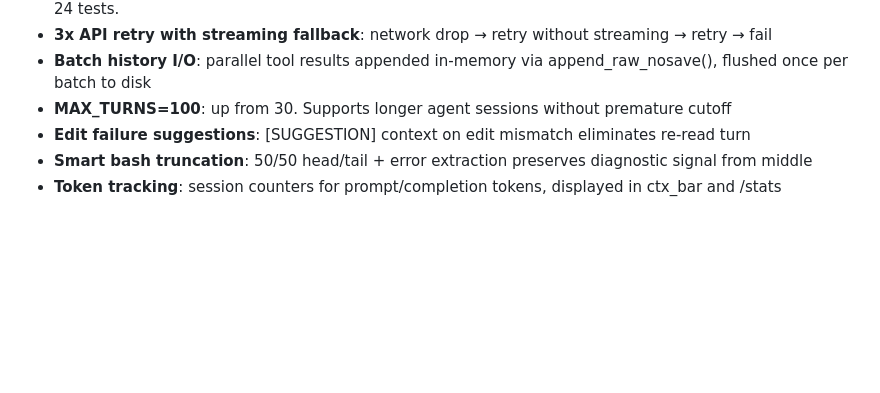
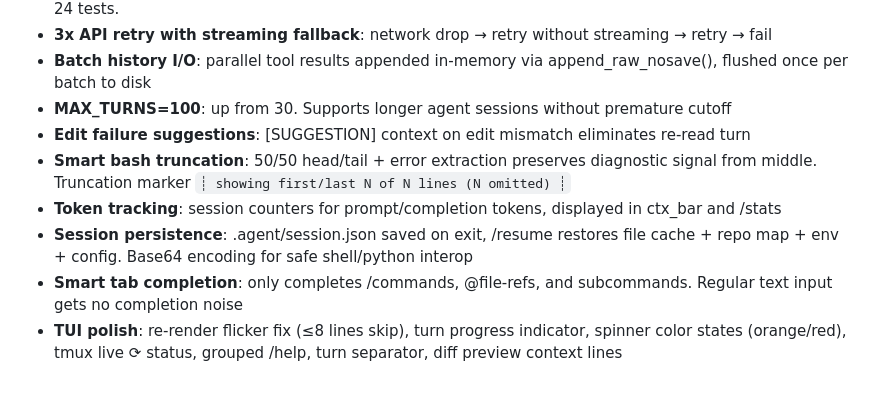
Before and after one commit to hangsiahong/mix-coding-agent, a Markdown page: memorybank/pages/architecture.md, the part around the change. GitHub-like rendering; blank space fills up the shorter version.

Commit message:
agent: edit architecture.md

```diff
--- a/memorybank/pages/architecture.md
+++ b/memorybank/pages/architecture.md
@@ -68,5 +68,8 @@ User input → append_text("user") → [plan mode?] → while turns < MAX_TURNS
 - **Batch history I/O**: parallel tool results appended in-memory via append_raw_nosave(), flushed once per batch to disk
 - **MAX_TURNS=100**: up from 30. Supports longer agent sessions without premature cutoff
 - **Edit failure suggestions**: [SUGGESTION] context on edit mismatch eliminates re-read turn
-- **Smart bash truncation**: 50/50 head/tail + error extraction preserves diagnostic signal from middle
+- **Smart bash truncation**: 50/50 head/tail + error extraction preserves diagnostic signal from middle. Truncation marker `┊ showing first/last N of N lines (N omitted) ┊`
 - **Token tracking**: session counters for prompt/completion tokens, displayed in ctx_bar and /stats
+- **Session persistence**: .agent/session.json saved on exit, /resume restores file cache + repo map + env + config. Base64 encoding for safe shell/python interop
+- **Smart tab completion**: only completes /commands, @file-refs, and subcommands. Regular text input gets no completion noise
+- **TUI polish**: re-render flicker fix (≤8 lines skip), turn progress indicator, spinner color states (orange/red), tmux live ⟳ status, grouped /help, turn separator, diff preview context lines
```
